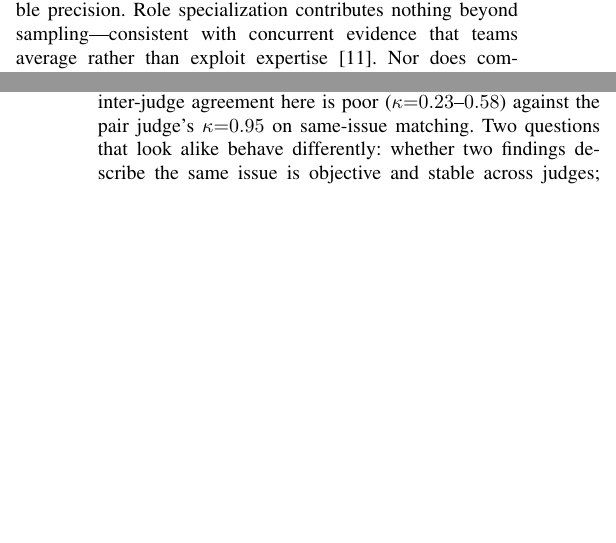
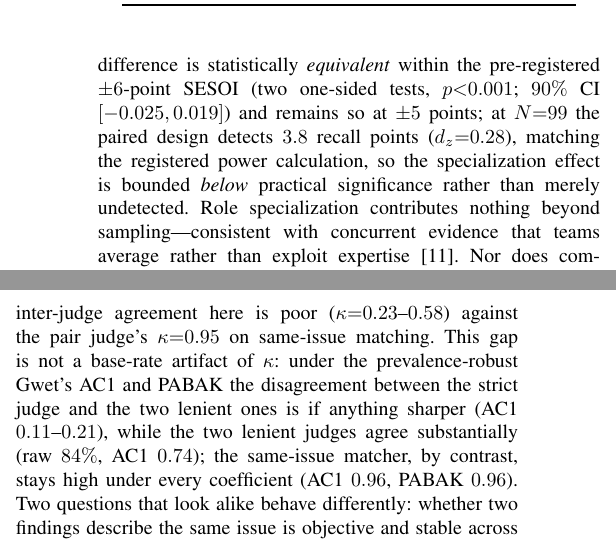
Before and after one commit to SharonHuang77/rap-review-research, a LaTeX paper (docs/paper/capstone_week13_full.tex): two parts of the columns of pages 3 and 6 of 8 before the commit and two parts of the columns of pages 4 and 6 of 8 after it, joined at a grey line, cut at the place of the change, the shorter picture padded with empty space. Compiled offline with pdfLaTeX.

Commit message:
docs(paper): week13 — port PR #41 evidence upgrades (TOST, AC1/PABAK, stability, paired r)
All four hunks from PR #41 applied verbatim so week13 does not diverge from the
week11 lineage once #41 lands: run-to-run stability (III-A), matched-pairs
rank-biserial agreement on the primary contrast (III-C deviation note), TOST
equivalence within the registered +/-6-pt SESOI + 3.8-pt MDE (IV-A), and Gwet
AC1/PABAK showing the genuineness-judge disagreement is not a kappa-paradox
artifact (completeness). 8 pp, compiles clean.

Co-Authored-By: Claude Opus 4.8 <noreply@anthropic.com>

```diff
--- a/docs/paper/capstone_week13_full.tex
+++ b/docs/paper/capstone_week13_full.tex
@@ -306,7 +316,14 @@ H-hetero-prec.\  & Cross-family agreement lifts precision & \textbf{Confirmed} (
 Table~\ref{tab:confirmatory} gives per-arm means over the 99 Qodo PRs together
 with the cost of obtaining them. The \textbf{primary hypothesis is null}: at
 matched compute, Hierarchical ties Generalists-3 on recall (0.624 vs.\ 0.626;
-$p{=}0.73$, $\delta{=}{-}0.005$) at comparable precision. Role specialization
+$p{=}0.73$, $\delta{=}{-}0.005$) at comparable precision. Beyond the
+non-significant contrast, the recall difference is statistically
+\emph{equivalent} within the pre-registered $\pm6$-point SESOI (two one-sided
+tests, $p{<}0.001$; $90\%$ CI $[-0.025,0.019]$) and remains so at $\pm5$ points;
+at $N{=}99$ the paired design detects $3.8$ recall points ($d_z{=}0.28$),
+matching the registered power calculation, so the specialization effect is
+bounded \emph{below} practical significance rather than merely undetected. Role
+specialization
 contributes nothing beyond sampling---consistent with concurrent evidence that
 teams average rather than exploit expertise~\cite{pappu}. Nor does compute
 convert into quality: Agentless dominates every multi-agent arm on semantic F1
@@ -546,7 +563,12 @@ The disagreement is definitional, not a capability gap: DeepSeek is a strict
 under-caller that rejects roughly 29\% of \emph{known injected defects}---largely
 rule and style violations---while the lenient judges accept warranted concerns.
 Critically, inter-judge agreement here is poor ($\kappa{=}0.23$--$0.58$) against
-the pair judge's $\kappa{=}0.95$ on same-issue matching. Two questions that look
+the pair judge's $\kappa{=}0.95$ on same-issue matching. This gap is not a
+base-rate artifact of $\kappa$: under the prevalence-robust Gwet's AC1 and PABAK
+the disagreement between the strict judge and the two lenient ones is if
+anything sharper (AC1 $0.11$--$0.21$), while the two lenient judges agree
+substantially (raw $84\%$, AC1 $0.74$); the same-issue matcher, by contrast,
+stays high under every coefficient (AC1 $0.96$, PABAK $0.96$). Two questions that look
 alike behave differently: whether two findings describe the same issue is
 objective and stable across judges; whether a finding is a real bug is not settled by
 an LLM judge of any size.
```
Also changed, not shown: docs/paper/capstone_week13_full.pdf, docs/paper/capstone_week13_full.tex (14 more changed lines).
